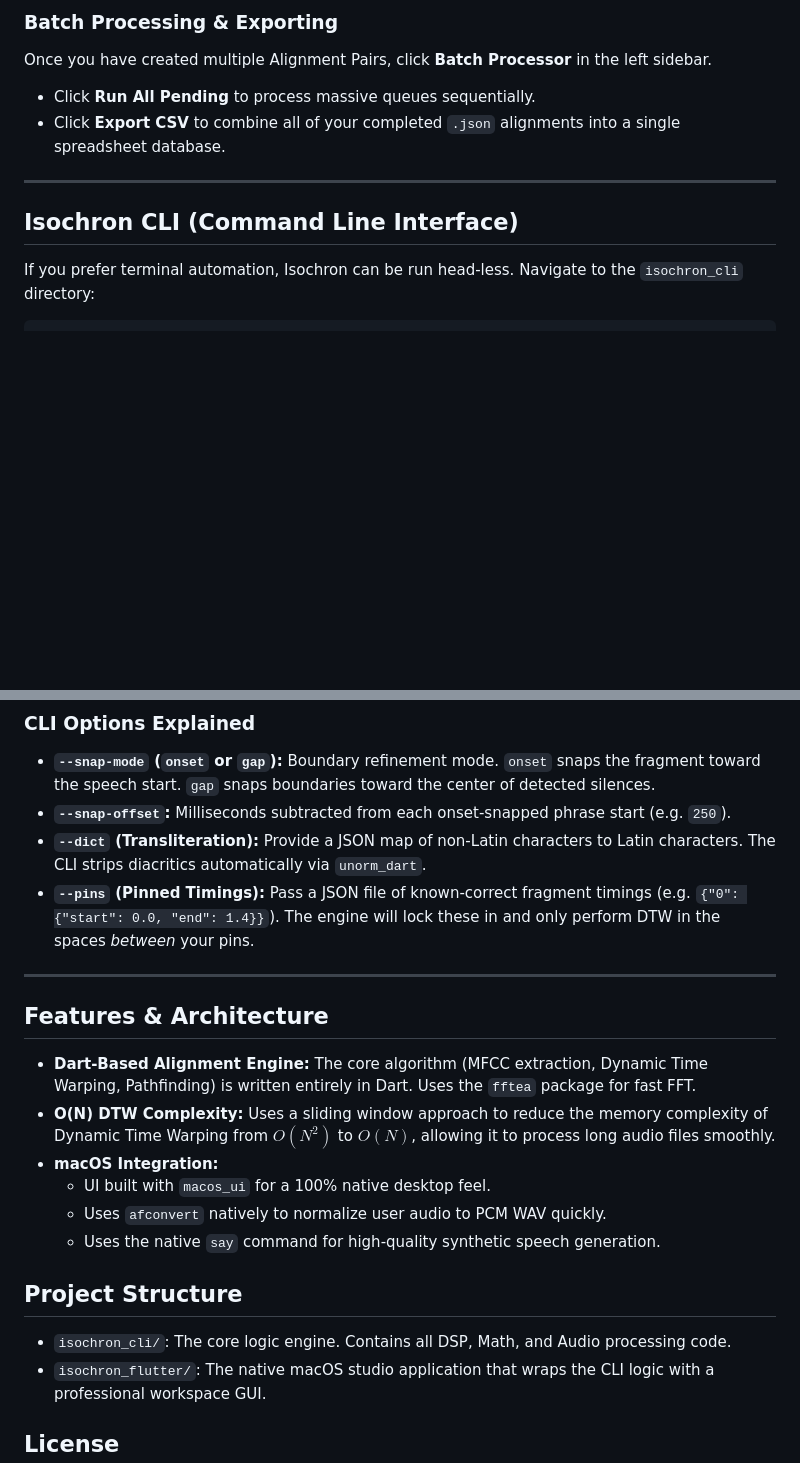
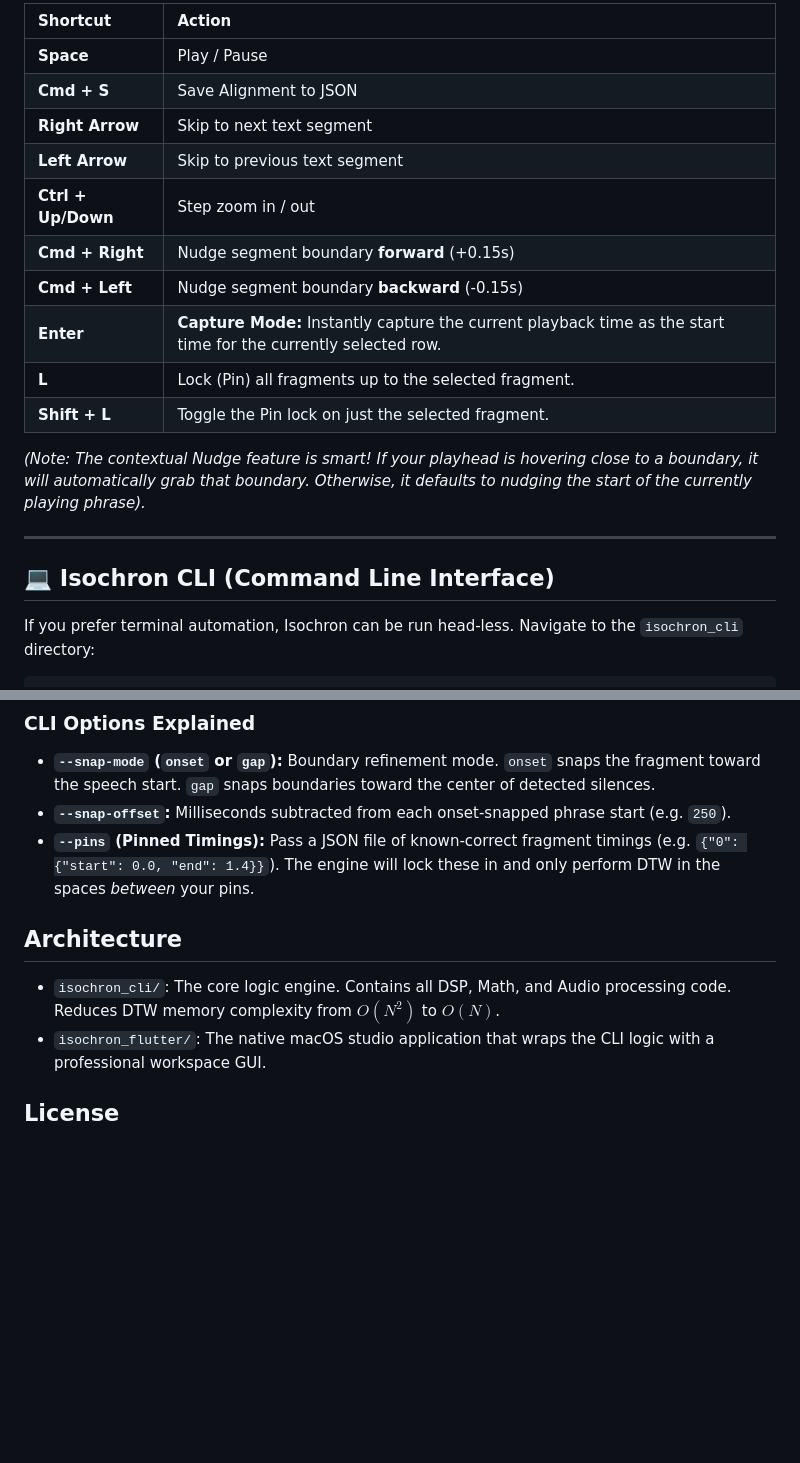
Before and after one commit to ethnosdev/isochron, a Markdown page: README.md, 2 parts joined by grey strips. Drawn GitHub-style; blank space fills up the shorter version.

```diff
--- a/README.md
+++ b/README.md
@@ -56,12 +55,22 @@ When inside the Studio Editor, keep your hands on the keyboard to fly through ma
 
-### Batch Processing & Exporting
-Once you have created multiple Alignment Pairs, click **Batch Processor** in the left sidebar.
-* Click **Run All Pending** to process massive queues sequentially.
-* Click **Export CSV** to combine all of your completed `.json` alignments into a single spreadsheet database.
+| Shortcut           | Action                                                                                                          |
+| :----------------- | :-------------------------------------------------------------------------------------------------------------- |
+| **Space**          | Play / Pause                                                                                                    |
+| **Cmd + S**        | Save Alignment to JSON                                                                                          |
+| **Right Arrow**    | Skip to next text segment                                                                                       |
+| **Left Arrow**     | Skip to previous text segment                                                                                   |
+| **Ctrl + Up/Down** | Step zoom in / out                                                                                              |
+| **Cmd + Right**    | Nudge segment boundary **forward** (+0.15s)                                                                     |
+| **Cmd + Left**     | Nudge segment boundary **backward** (-0.15s)                                                                    |
+| **Enter**          | **Capture Mode:** Instantly capture the current playback time as the start time for the currently selected row. |
+| **L**              | Lock (Pin) all fragments up to the selected fragment.                                                           |
+| **Shift + L**      | Toggle the Pin lock on just the selected fragment.                                                              |
+
+*(Note: The contextual Nudge feature is smart! If your playhead is hovering close to a boundary, it will automatically grab that boundary. Otherwise, it defaults to nudging the start of the currently playing phrase).*
 
 ---
 
-## Isochron CLI (Command Line Interface)
+## 💻 Isochron CLI (Command Line Interface)
 
 If you prefer terminal automation, Isochron can be run head-less. Navigate to the `isochron_cli` directory:
 
@@ -91,23 +100,11 @@ dart run bin/isochron_cli.dart \
 ### CLI Options Explained
 * **`--snap-mode` (`onset` or `gap`):** Boundary refinement mode. `onset` snaps the fragment toward the speech start. `gap` snaps boundaries toward the center of detected silences.
 * **`--snap-offset`:** Milliseconds subtracted from each onset-snapped phrase start (e.g. `250`).
-* **`--dict` (Transliteration):** Provide a JSON map of non-Latin characters to Latin characters. The CLI strips diacritics automatically via `unorm_dart`.
 * **`--pins` (Pinned Timings):** Pass a JSON file of known-correct fragment timings (e.g. `{"0": {"start": 0.0, "end": 1.4}}`). The engine will lock these in and only perform DTW in the spaces *between* your pins.
 
----
+## Architecture
 
-## Features & Architecture
-
-* **Dart-Based Alignment Engine:** The core algorithm (MFCC extraction, Dynamic Time Warping, Pathfinding) is written entirely in Dart. Uses the `fftea` package for fast FFT.
-* **O(N) DTW Complexity:** Uses a sliding window approach to reduce the memory complexity of Dynamic Time Warping from $O(N^2)$ to $O(N)$, allowing it to process long audio files smoothly.
-* **macOS Integration:**
-    * UI built with `macos_ui` for a 100% native desktop feel.
-    * Uses `afconvert` natively to normalize user audio to PCM WAV quickly.
-    * Uses the native `say` command for high-quality synthetic speech generation.
-
-## Project Structure
-
-*   `isochron_cli/`: The core logic engine. Contains all DSP, Math, and Audio processing code.
+*   `isochron_cli/`: The core logic engine. Contains all DSP, Math, and Audio processing code. Reduces DTW memory complexity from $O(N^2)$ to $O(N)$.
 *   `isochron_flutter/`: The native macOS studio application that wraps the CLI logic with a professional workspace GUI.
 
 ## License
```
Also changed, not shown: other parts of README.md (+26 -27 lines).
